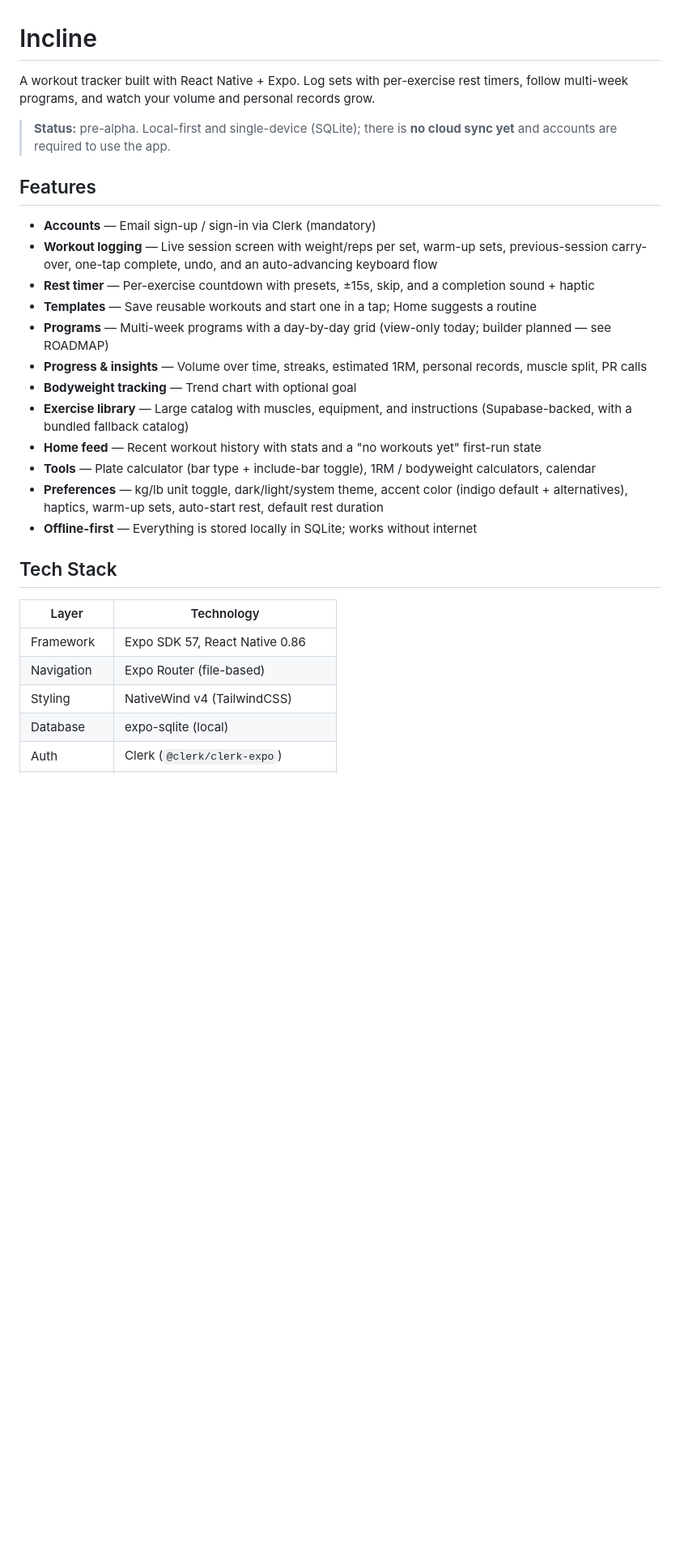
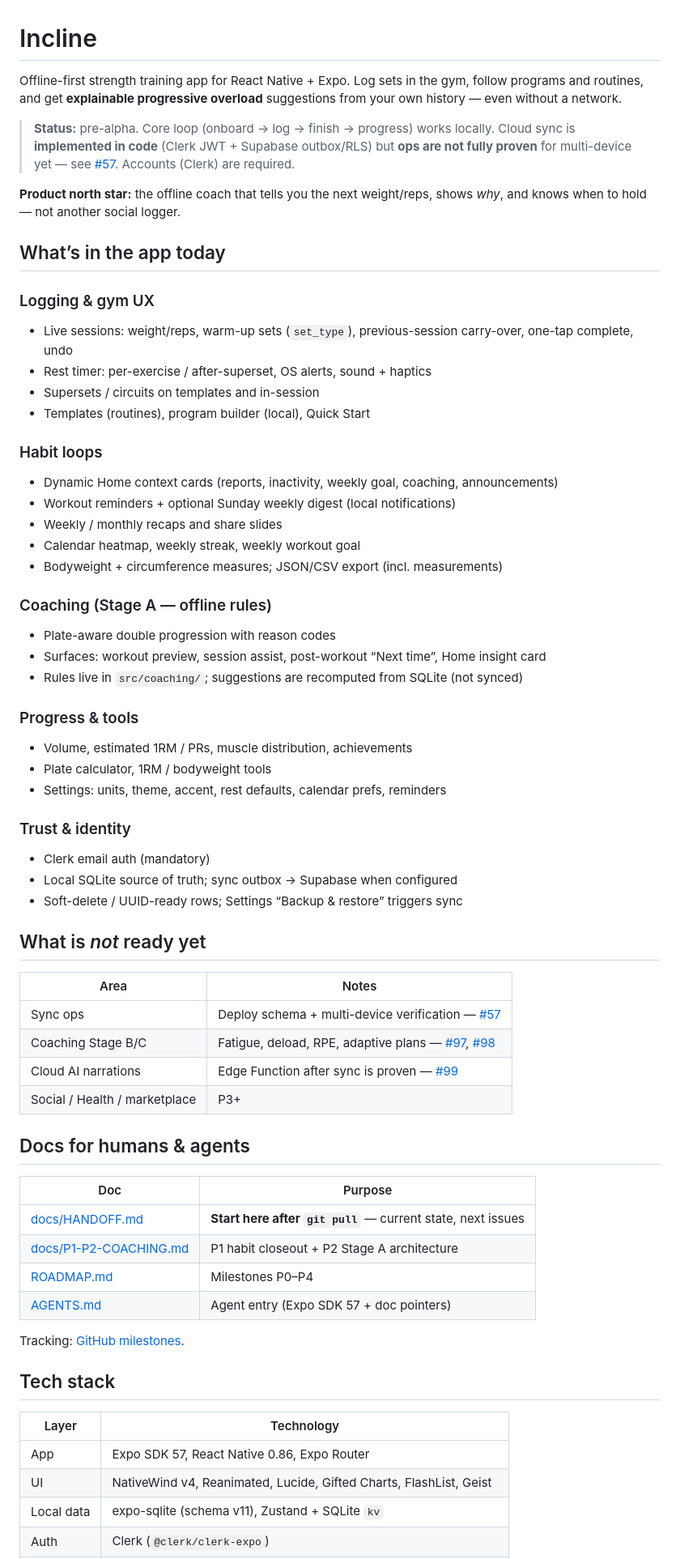
Before and after one commit to ChrisDc777/incline, a Markdown page: README.md, the part around one of its changes. Shown at 81% size. GitHub-like rendering; blank space fills up the shorter version.

```diff
--- a/README.md
+++ b/README.md
@@ -1,30 +1,66 @@
 # Incline
 
-A workout tracker built with React Native + Expo. Log sets with per-exercise rest timers, follow multi-week programs, and watch your volume and personal records grow.
+Offline-first strength training app for React Native + Expo. Log sets in the gym, follow programs and routines, and get **explainable progressive overload** suggestions from your own history — even without a network.
 
-> **Status:** pre-alpha. Local-first and single-device (SQLite); there is **no cloud sync yet** and accounts are required to use the app.
+> **Status:** pre-alpha. Core loop (onboard → log → finish → progress) works locally. Cloud sync is **implemented in code** (Clerk JWT + Supabase outbox/RLS) but **ops are not fully proven** for multi-device yet — see [#57](https://github.com/ChrisDc777/incline/issues/57). Accounts (Clerk) are required.
 
-## Features
+**Product north star:** the offline coach that tells you the next weight/reps, shows *why*, and knows when to hold — not another social logger.
 
-- **Accounts** — Email sign-up / sign-in via Clerk (mandatory)
-- **Workout logging** — Live session screen with weight/reps per set, warm-up sets, previous-session carry-over, one-tap complete, undo, and an auto-advancing keyboard flow
-- **Rest timer** — Per-exercise countdown with presets, ±15s, skip, and a completion sound + haptic
-- **Templates** — Save reusable workouts and start one in a tap; Home suggests a routine
-- **Programs** — Multi-week programs with a day-by-day grid (view-only today; builder planned — see ROADMAP)
-- **Progress & insights** — Volume over time, streaks, estimated 1RM, personal records, muscle split, PR calls
-- **Bodyweight tracking** — Trend chart with optional goal
-- **Exercise library** — Large catalog with muscles, equipment, and instructions (Supabase-backed, with a bundled fallback catalog)
-- **Home feed** — Recent workout history with stats and a "no workouts yet" first-run state
-- **Tools** — Plate calculator (bar type + include-bar toggle), 1RM / bodyweight calculators, calendar
-- **Preferences** — kg/lb unit toggle, dark/light/system theme, accent color (indigo default + alternatives), haptics, warm-up sets, auto-start rest, default rest duration
-- **Offline-first** — Everything is stored locally in SQLite; works without internet
+## What’s in the app today
 
-## Tech Stack
+### Logging & gym UX
+- Live sessions: weight/reps, warm-up sets (`set_type`), previous-session carry-over, one-tap complete, undo
+- Rest timer: per-exercise / after-superset, OS alerts, sound + haptics
+- Supersets / circuits on templates and in-session
+- Templates (routines), program builder (local), Quick Start
+
+### Habit loops
+- Dynamic Home context cards (reports, inactivity, weekly goal, coaching, announcements)
+- Workout reminders + optional Sunday weekly digest (local notifications)
+- Weekly / monthly recaps and share slides
+- Calendar heatmap, weekly streak, weekly workout goal
+- Bodyweight + circumference measures; JSON/CSV export (incl. measurements)
+
+### Coaching (Stage A — offline rules)
+- Plate-aware double progression with reason codes
+- Surfaces: workout preview, session assist, post-workout “Next time”, Home insight card
+- Rules live in `src/coaching/`; suggestions are recomputed from SQLite (not synced)
+
+### Progress & tools
+- Volume, estimated 1RM / PRs, muscle distribution, achievements
+- Plate calculator, 1RM / bodyweight tools
+- Settings: units, theme, accent, rest defaults, calendar prefs, reminders
+
+### Trust & identity
+- Clerk email auth (mandatory)
+- Local SQLite source of truth; sync outbox → Supabase when configured
+- Soft-delete / UUID-ready rows; Settings “Backup & restore” triggers sync
+
+## What is *not* ready yet
+
+| Area | Notes |
+|------|--------|
+| Sync ops | Deploy schema + multi-device verification — [#57](https://github.com/ChrisDc777/incline/issues/57) |
+| Coaching Stage B/C | Fatigue, deload, RPE, adaptive plans — [#97](https://github.com/ChrisDc777/incline/issues/97), [#98](https://github.com/ChrisDc777/incline/issues/98) |
+| Cloud AI narrations | Edge Function after sync is proven — [#99](https://github.com/ChrisDc777/incline/issues/99) |
+| Social / Health / marketplace | P3+ |
+
+## Docs for humans & agents
+
+| Doc | Purpose |
+|-----|---------|
+| [docs/HANDOFF.md](docs/HANDOFF.md) | **Start here after `git pull`** — current state, next issues |
+| [docs/P1-P2-COACHING.md](docs/P1-P2-COACHING.md) | P1 habit closeout + P2 Stage A architecture |
+| [ROADMAP.md](ROADMAP.md) | Milestones P0–P4 |
+| [AGENTS.md](AGENTS.md) | Agent entry (Expo SDK 57 + doc pointers) |
+
+Tracking: [GitHub milestones](https://github.com/ChrisDc777/incline/milestones).
+
+## Tech stack
 
 | Layer | Technology |
-|---|---|
-| Framework | Expo SDK 57, React Native 0.86 |
-| Navigation | Expo Router (file-based) |
-| Styling | NativeWind v4 (TailwindCSS) |
-| Database | expo-sqlite (local) |
+|-------|------------|
+| App | Expo SDK 57, React Native 0.86, Expo Router |
+| UI | NativeWind v4, Reanimated, Lucide, Gifted Charts, FlashList, Geist |
+| Local data | expo-sqlite (schema v11), Zustand + SQLite `kv` |
 | Auth | Clerk (`@clerk/clerk-expo`) |
```
Also changed, not shown: other parts of README.md (+28 -67 lines).
